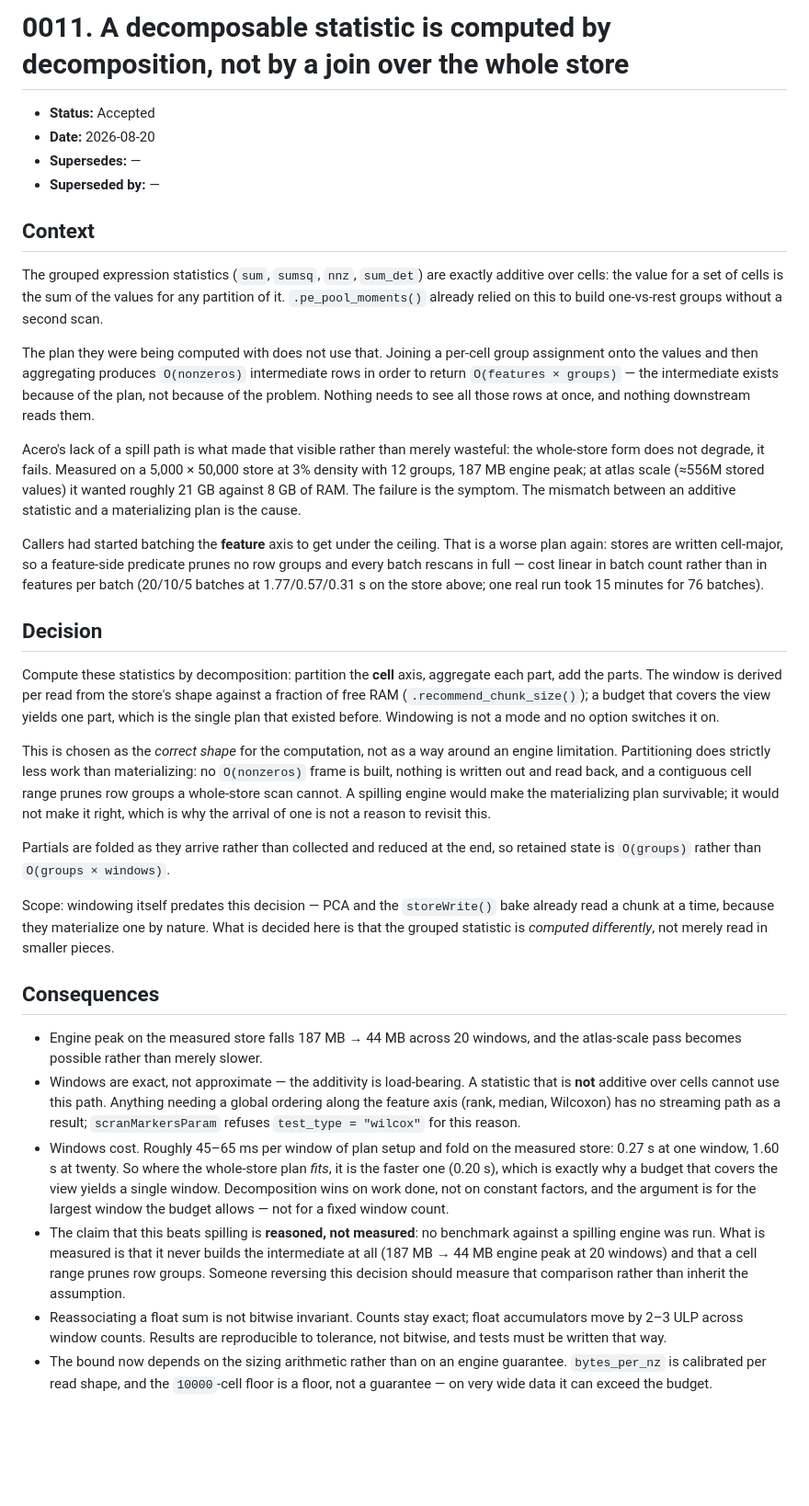
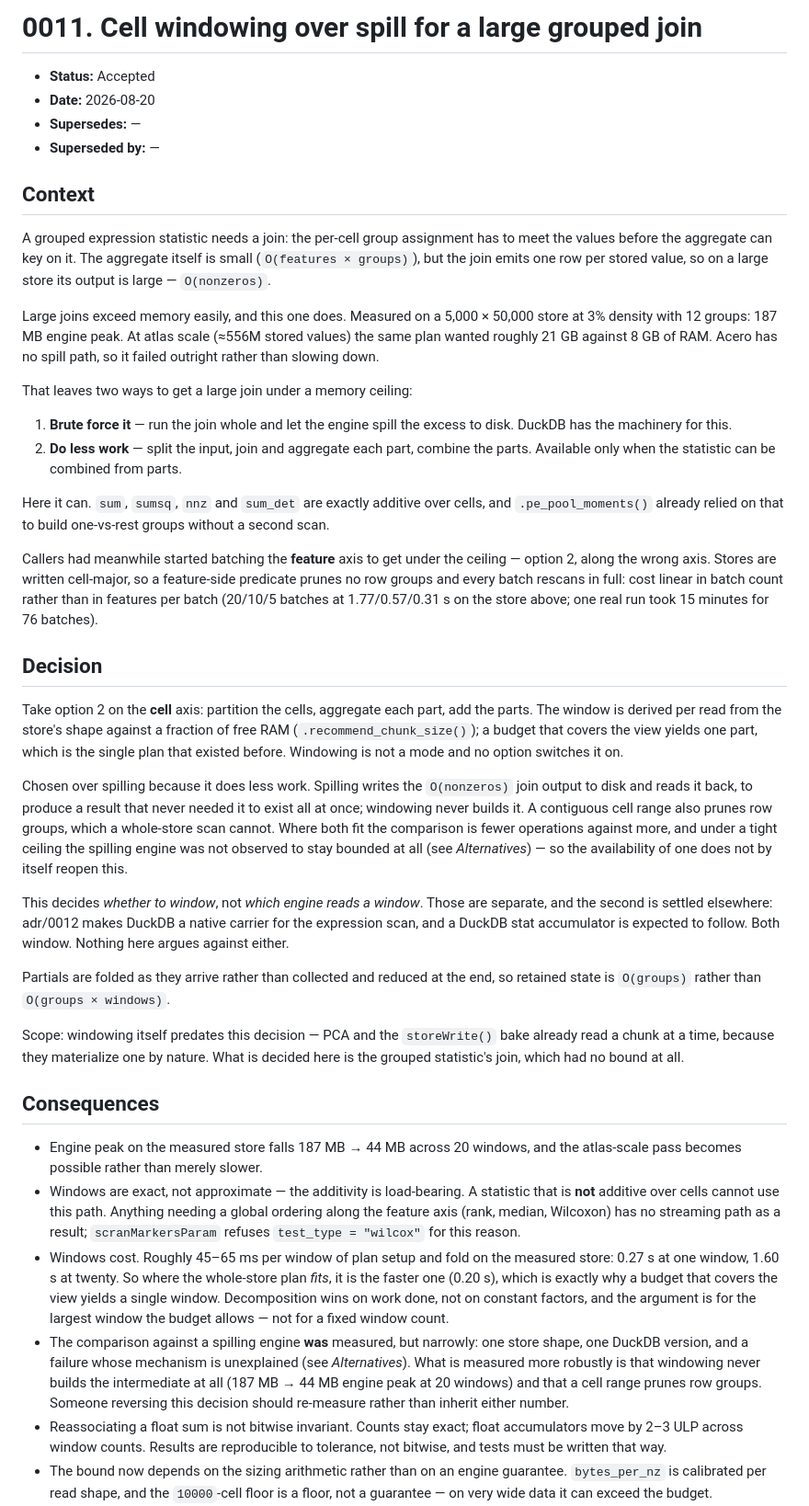
Before and after one commit to giotto-suite/GiottoDisk, a Markdown page: adr/0011-cell-windowing-over-spill.md, the part around one of its changes. Shown at 92% size. GitHub-like rendering; blank space fills up the shorter version.

Commit message:
docs(adr): rest 0011 on the measurement, not on assumed spill
The whole join was not observed to degrade gracefully under a tight
ceiling. Also resolves 0011 contradicting itself on whether the spill
comparison was measured, and separates "whether to window" from "which
engine reads a window".

```diff
--- a/adr/0011-cell-windowing-over-spill.md
+++ b/adr/0011-cell-windowing-over-spill.md
@@ -1,4 +1,4 @@
-# 0011. A decomposable statistic is computed by decomposition, not by a join over the whole store
+# 0011. Cell windowing over spill for a large grouped join
 
 - **Status:** Accepted
 - **Date:** 2026-08-20
@@ -7,52 +7,61 @@
 
 ## Context
 
-The grouped expression statistics (`sum`, `sumsq`, `nnz`, `sum_det`) are exactly
-additive over cells: the value for a set of cells is the sum of the values for
-any partition of it. `.pe_pool_moments()` already relied on this to build
-one-vs-rest groups without a second scan.
+A grouped expression statistic needs a join: the per-cell group assignment has to
+meet the values before the aggregate can key on it. The aggregate itself is small
+(`O(features × groups)`), but the join emits one row per stored value, so on a
+large store its output is large — `O(nonzeros)`.
 
-The plan they were being computed with does not use that. Joining a per-cell
-group assignment onto the values and then aggregating produces `O(nonzeros)`
-intermediate rows in order to return `O(features × groups)` — the intermediate
-exists because of the plan, not because of the problem. Nothing needs to see all
-those rows at once, and nothing downstream reads them.
+Large joins exceed memory easily, and this one does. Measured on a 5,000 × 50,000
+store at 3% density with 12 groups: 187 MB engine peak. At atlas scale (≈556M
+stored values) the same plan wanted roughly 21 GB against 8 GB of RAM. Acero has
+no spill path, so it failed outright rather than slowing down.
 
-Acero's lack of a spill path is what made that visible rather than merely
-wasteful: the whole-store form does not degrade, it fails. Measured on a
-5,000 × 50,000 store at 3% density with 12 groups, 187 MB engine peak; at atlas
-scale (≈556M stored values) it wanted roughly 21 GB against 8 GB of RAM. The
-failure is the symptom. The mismatch between an additive statistic and a
-materializing plan is the cause.
+That leaves two ways to get a large join under a memory ceiling:
 
-Callers had started batching the **feature** axis to get under the ceiling. That
-is a worse plan again: stores are written cell-major, so a feature-side predicate
-prunes no row groups and every batch rescans in full — cost linear in batch count
-rather than in features per batch (20/10/5 batches at 1.77/0.57/0.31 s on the
-store above; one real run took 15 minutes for 76 batches).
+1. **Brute force it** — run the join whole and let the engine spill the excess to
+   disk. DuckDB has the machinery for this.
+2. **Do less work** — split the input, join and aggregate each part, combine the
+   parts. Available only when the statistic can be combined from parts.
+
+Here it can. `sum`, `sumsq`, `nnz` and `sum_det` are exactly additive over cells,
+and `.pe_pool_moments()` already relied on that to build one-vs-rest groups
+without a second scan.
+
+Callers had meanwhile started batching the **feature** axis to get under the
+ceiling — option 2, along the wrong axis. Stores are written cell-major, so a
+feature-side predicate prunes no row groups and every batch rescans in full: cost
+linear in batch count rather than in features per batch (20/10/5 batches at
+1.77/0.57/0.31 s on the store above; one real run took 15 minutes for 76
+batches).
 
 ## Decision
 
-Compute these statistics by decomposition: partition the **cell** axis, aggregate
-each part, add the parts. The window is derived per read from the store's shape
-against a fraction of free RAM (`.recommend_chunk_size()`); a budget that covers
-the view yields one part, which is the single plan that existed before. Windowing
-is not a mode and no option switches it on.
+Take option 2 on the **cell** axis: partition the cells, aggregate each part, add
+the parts. The window is derived per read from the store's shape against a
+fraction of free RAM (`.recommend_chunk_size()`); a budget that covers the view
+yields one part, which is the single plan that existed before. Windowing is not a
+mode and no option switches it on.
 
-This is chosen as the *correct shape* for the computation, not as a way around an
-engine limitation. Partitioning does strictly less work than materializing: no
-`O(nonzeros)` frame is built, nothing is written out and read back, and a
-contiguous cell range prunes row groups a whole-store scan cannot. A spilling
-engine would make the materializing plan survivable; it would not make it right,
-which is why the arrival of one is not a reason to revisit this.
+Chosen over spilling because it does less work. Spilling writes the
+`O(nonzeros)` join output to disk and reads it back, to produce a result that
+never needed it to exist all at once; windowing never builds it. A contiguous
+cell range also prunes row groups, which a whole-store scan cannot. Where both
+fit the comparison is fewer operations against more, and under a tight ceiling
+the spilling engine was not observed to stay bounded at all (see *Alternatives*)
+— so the availability of one does not by itself reopen this.
+
+This decides *whether to window*, not *which engine reads a window*. Those are
+separate, and the second is settled elsewhere: adr/0012 makes DuckDB a native
+carrier for the expression scan, and a DuckDB stat accumulator is expected to
+follow. Both window. Nothing here argues against either.
 
 Partials are folded as they arrive rather than collected and reduced at the end,
 so retained state is `O(groups)` rather than `O(groups × windows)`.
 
 Scope: windowing itself predates this decision — PCA and the `storeWrite()` bake
 already read a chunk at a time, because they materialize one by nature. What is
-decided here is that the grouped statistic is *computed differently*, not merely
-read in smaller pieces.
+decided here is the grouped statistic's join, which had no bound at all.
 
 ## Consequences
 
@@ -69,11 +78,12 @@ read in smaller pieces.
   covers the view yields a single window. Decomposition wins on work done, not on
   constant factors, and the argument is for the largest window the budget allows —
   not for a fixed window count.
-- The claim that this beats spilling is **reasoned, not measured**: no benchmark
-  against a spilling engine was run. What is measured is that it never builds the
-  intermediate at all (187 MB → 44 MB engine peak at 20 windows) and that a cell
-  range prunes row groups. Someone reversing this decision should measure that
-  comparison rather than inherit the assumption.
+- The comparison against a spilling engine **was** measured, but narrowly: one
+  store shape, one DuckDB version, and a failure whose mechanism is unexplained
+  (see *Alternatives*). What is measured more robustly is that windowing never
+  builds the intermediate at all (187 MB → 44 MB engine peak at 20 windows) and
+  that a cell range prunes row groups. Someone reversing this decision should
+  re-measure rather than inherit either number.
 - Reassociating a float sum is not bitwise invariant. Counts stay exact; float
   accumulators move by 2–3 ULP across window counts. Results are reproducible to
   tolerance, not bitwise, and tests must be written that way.
```
Also changed, not shown: other parts of adr/0011-cell-windowing-over-spill.md (+24 -19 lines), adr/README.md (+1 -1 lines).
